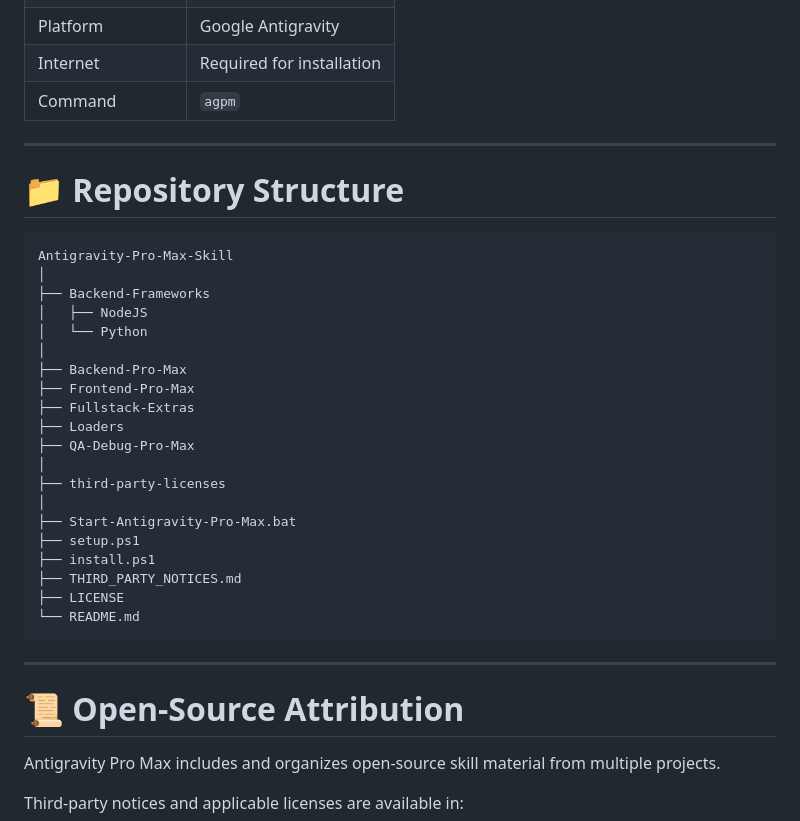
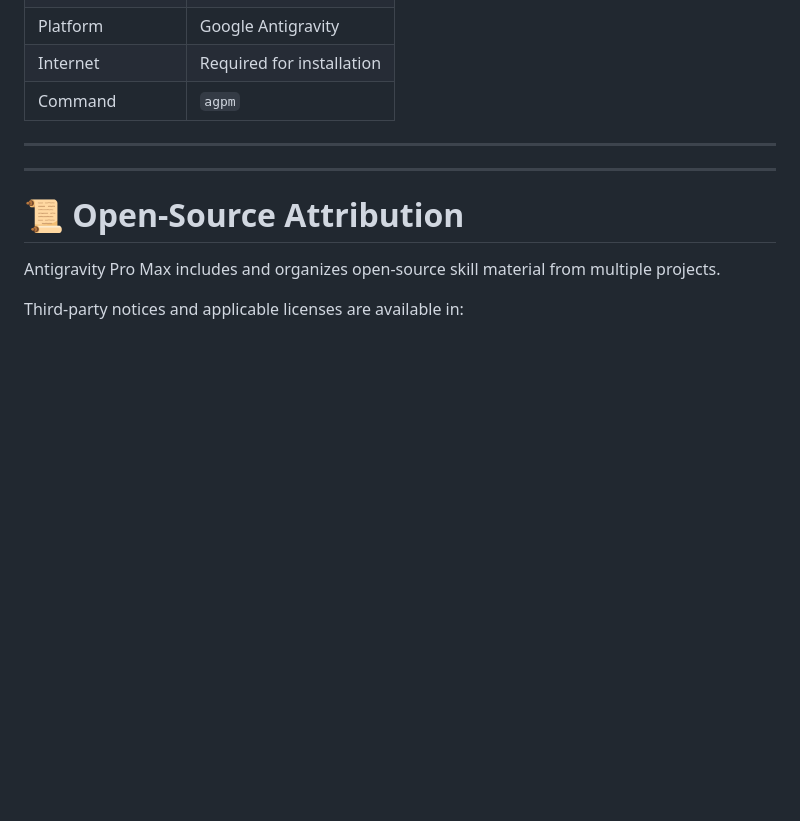
Before and after one commit to abhishek01032007-pixel/Antigravity-Pro-Max-Skill, a Markdown page: README.md, the part around the change. Drawn GitHub-style; blank space fills up the shorter version.

Commit message:
Remove repository structure section
Removed repository structure section from README.

````diff
--- a/README.md
+++ b/README.md
@@ -550,30 +550,7 @@ Project activation remains separate.
 
 ---
 
-# 📁 Repository Structure
 
-```text
-Antigravity-Pro-Max-Skill
-│
-├── Backend-Frameworks
-│   ├── NodeJS
-│   └── Python
-│
-├── Backend-Pro-Max
-├── Frontend-Pro-Max
-├── Fullstack-Extras
-├── Loaders
-├── QA-Debug-Pro-Max
-│
-├── third-party-licenses
-│
-├── Start-Antigravity-Pro-Max.bat
-├── setup.ps1
-├── install.ps1
-├── THIRD_PARTY_NOTICES.md
-├── LICENSE
-└── README.md
-```
 
 ---
 
````
